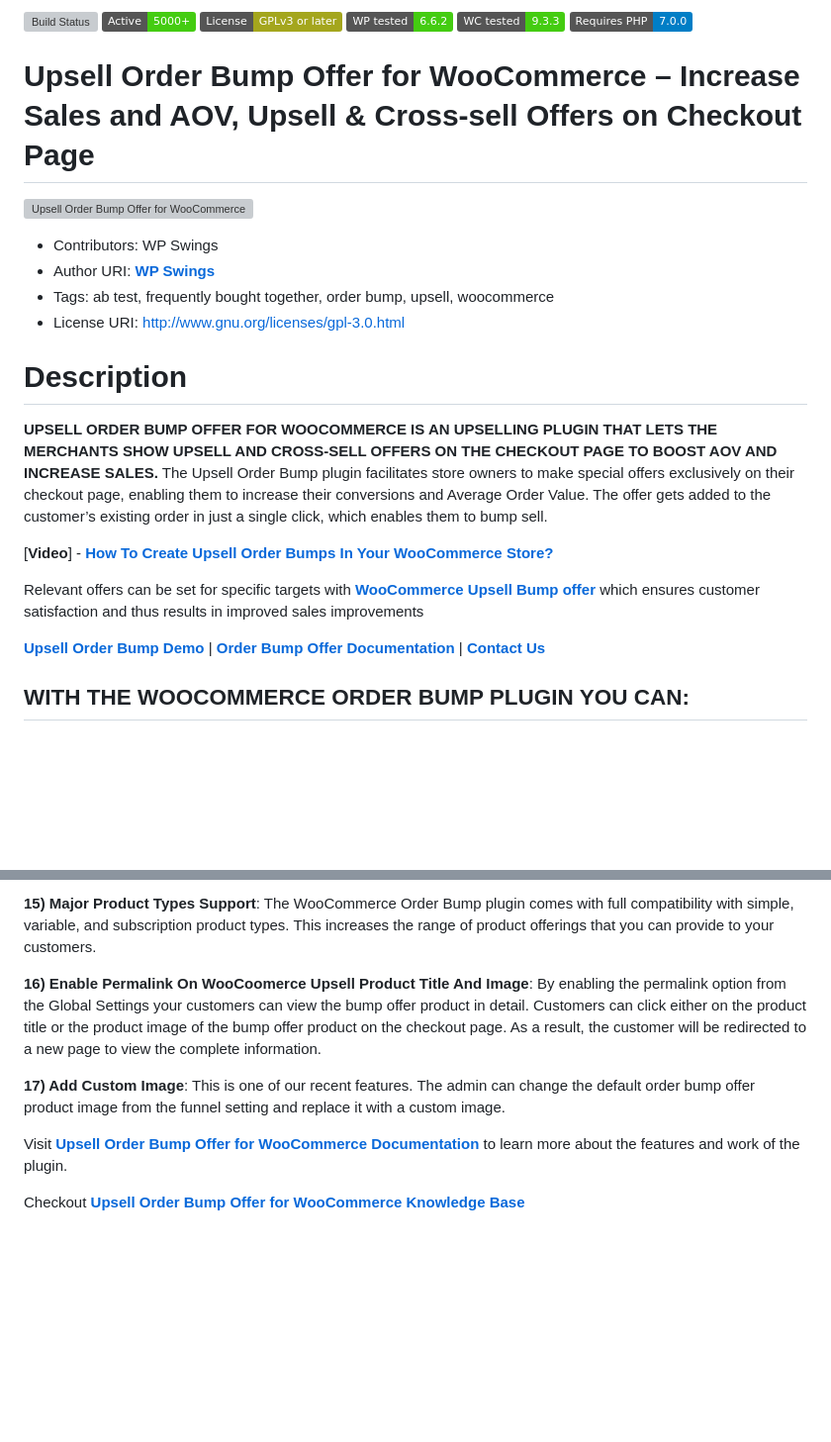
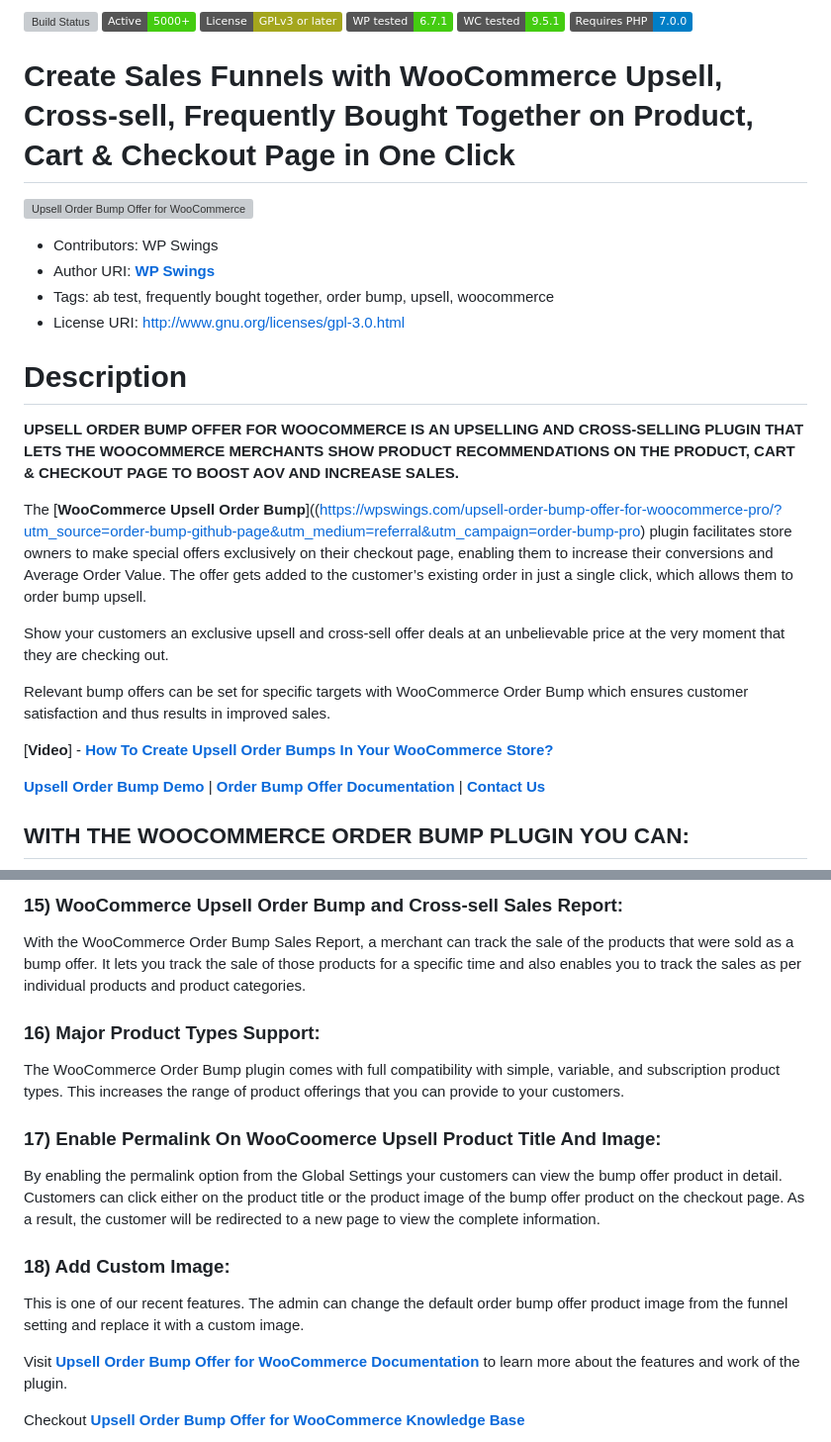
Before and after one commit to wpswings/upsell-order-bump-offer-for-woocommerce, a Markdown page: readme.md, 2 parts joined by grey strips. Shown: that part at 99% size. Rendered like a GitHub page; badges without logos; blank space fills up the shorter version; grey boxes are pictures that could not be loaded.

```diff
--- a/readme.md
+++ b/readme.md
@@ -1,5 +1,5 @@
-![Build Status](https://img.shields.io/travis/twbs/bootstrap/master.svg) ![Active installs](https://img.shields.io/badge/Active-5000%2B-brightgreen) ![License](https://img.shields.io/badge/License-GPLv3%20or%20later-yellowgreen) ![WP tested](https://img.shields.io/badge/WP%20tested-6.6.2-brightgreen) ![WC tested](https://img.shields.io/badge/WC%20tested-9.3.3-brightgreen) ![Requires PHP](https://img.shields.io/badge/Requires%20PHP-7.0.0-blue)
-# Upsell Order Bump Offer for WooCommerce – Increase Sales and AOV, Upsell & Cross-sell Offers  on Checkout Page
+![Build Status](https://img.shields.io/travis/twbs/bootstrap/master.svg) ![Active installs](https://img.shields.io/badge/Active-5000%2B-brightgreen) ![License](https://img.shields.io/badge/License-GPLv3%20or%20later-yellowgreen) ![WP tested](https://img.shields.io/badge/WP%20tested-6.7.1-brightgreen) ![WC tested](https://img.shields.io/badge/WC%20tested-9.5.1-brightgreen) ![Requires PHP](https://img.shields.io/badge/Requires%20PHP-7.0.0-blue)
+# Create Sales Funnels with WooCommerce Upsell, Cross-sell, Frequently Bought Together on Product, Cart & Checkout Page in One Click
 ![Upsell Order Bump Offer for WooCommerce](https://ps.w.org/upsell-order-bump-offer-for-woocommerce/assets/banner-772x250.jpg?rev=2672066)
 * Contributors: WP Swings
 * Author URI: [**WP Swings**](https://wpswings.com/?utm_source=order-bump-github-page&utm_medium=referral&utm_campaign=official-page)
@@ -8,12 +8,16 @@
 
 # Description
 
-**UPSELL ORDER BUMP OFFER FOR WOOCOMMERCE IS AN UPSELLING PLUGIN THAT LETS THE MERCHANTS SHOW UPSELL AND CROSS-SELL OFFERS ON THE CHECKOUT PAGE TO BOOST AOV AND INCREASE SALES.**
-The Upsell Order Bump plugin facilitates store owners to make special offers exclusively on their checkout page, enabling them to increase their conversions and Average Order Value. The offer gets added to the customer’s existing order in just a single click, which enables them to bump sell.
+**UPSELL ORDER BUMP OFFER FOR WOOCOMMERCE IS AN UPSELLING AND CROSS-SELLING PLUGIN THAT LETS THE WOOCOMMERCE MERCHANTS SHOW PRODUCT RECOMMENDATIONS ON THE PRODUCT, CART & CHECKOUT PAGE TO BOOST AOV AND INCREASE SALES.**
+
+The [**WooCommerce Upsell Order Bump**]((https://wpswings.com/upsell-order-bump-offer-for-woocommerce-pro/?utm_source=order-bump-github-page&utm_medium=referral&utm_campaign=order-bump-pro) plugin facilitates store owners to make special offers exclusively on their checkout page, enabling them to increase their conversions and Average Order Value. The offer gets added to the customer’s existing order in just a single click, which allows them to order bump upsell.
+
+Show your customers an exclusive upsell and cross-sell offer deals at an unbelievable price at the very moment that they are checking out.
+
+Relevant bump offers can be set for specific targets with WooCommerce Order Bump which ensures customer satisfaction and thus results in improved sales.
 
 [**Video**] - [**How To Create Upsell Order Bumps In Your WooCommerce Store?**](https://www.youtube.com/watch?v=BtMO0nH3EtE)
 
-Relevant offers can be set for specific targets with [**WooCommerce Upsell Bump offer**](https://wpswings.com/product/upsell-order-bump-offer-for-woocommerce-pro/?utm_source=order-bump-github-page&utm_medium=referral&utm_campaign=order-bump-pro) which ensures customer satisfaction and thus results in improved sales improvements
 
 [**Upsell Order Bump Demo**](https://demo.wpswings.com/upsell-order-bump-offer-for-woocommerce-pro/?utm_source=order-bump-github-page&utm_medium=referral&utm_campaign=order-bump-frontend-demo) | [**Order Bump Offer Documentation**](https://docs.wpswings.com/upsell-order-bump-offer-for-woocommerce/?utm_source=order-bump-github-page&utm_medium=referral&utm_campaign=order-bump-doc) | [**Contact Us**](https://wpswings.com/contact-us/?utm_source=order-bump-github-page&utm_medium=referral&utm_campaign=contactus)
 
@@ -64,9 +82,15 @@ Relevant offers can be set for specific targets with [**WooCommerce Upsell Bump
 
-**15) Major Product Types Support**: The WooCommerce Order Bump plugin comes with full compatibility with simple, variable, and subscription product types. This increases the range of product offerings that you can provide to your customers.
+### 15) WooCommerce Upsell Order Bump and Cross-sell Sales Report:
+With the WooCommerce Order Bump Sales Report, a merchant can track the sale of the products that were sold as a bump offer. It lets you track the sale of those products for a specific time and also enables you to track the sales as per individual products and product categories.
 
-**16) Enable Permalink On WooCoomerce Upsell Product Title And Image**: By enabling the permalink option from the Global Settings your customers can view the bump offer product in detail. Customers can click either on the product title or the product image of the bump offer product on the checkout page. As a result, the customer will be redirected to a new page to view the complete information.
+### 16) Major Product Types Support:
+The WooCommerce Order Bump plugin comes with full compatibility with simple, variable, and subscription product types. This increases the range of product offerings that you can provide to your customers.
 
-**17) Add Custom Image**: This is one of our recent features. The admin can change the default order bump offer product image from the funnel setting and replace it with a custom image.
+### 17) Enable Permalink On WooCoomerce Upsell Product Title And Image:
+By enabling the permalink option from the Global Settings your customers can view the bump offer product in detail. Customers can click either on the product title or the product image of the bump offer product on the checkout page. As a result, the customer will be redirected to a new page to view the complete information.
+
+### 18) Add Custom Image:
+This is one of our recent features. The admin can change the default order bump offer product image from the funnel setting and replace it with a custom image.
 
 Visit [**Upsell Order Bump Offer for WooCommerce Documentation**](https://docs.wpswings.com/upsell-order-bump-offer-for-woocommerce/?utm_source=order-bump-github-page&utm_medium=referral&utm_campaign=order-bump-doc) to learn more about the features and work of the plugin.
 
```
Also changed, not shown: other parts of readme.md (+57 -26 lines).
